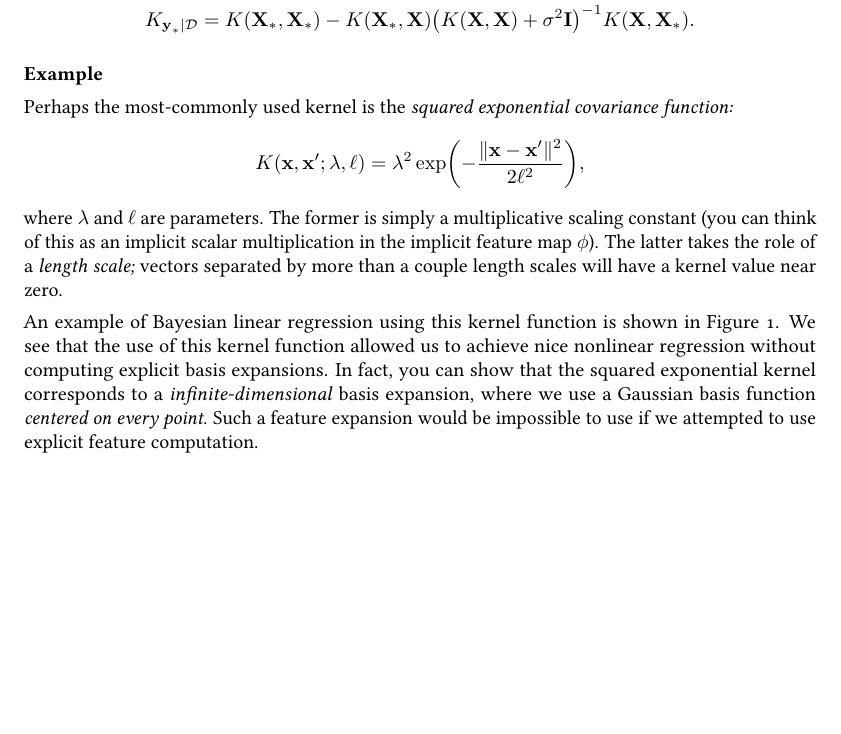
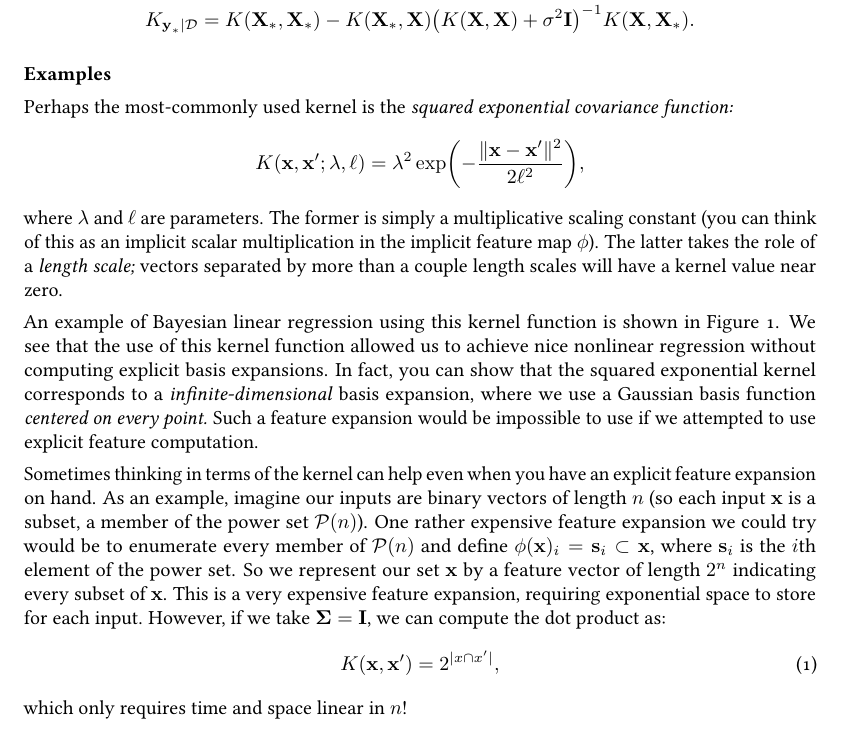
Before and after one commit to rmgarnett/cse515t, a LaTeX document (lecture_notes/8: The Kernel Trick/notes.tex): part of page 2 of 3, cut so that both start at the same text, the shorter picture padded with empty space. Compiled offline with pdfLaTeX; TikZ figures are drawn from their code, not taken from saved files.

Commit message:
adding subset kernel example

```diff
--- a/lecture_notes/8: The Kernel Trick/notes.tex
+++ b/lecture_notes/8: The Kernel Trick/notes.tex
@@ -5,7 +5,6 @@
 \usepackage[scaled=0.8]{beramono}
 \usepackage[margin=1.5in]{geometry}
 \usepackage{url}
-\usepackage{booktabs}
 \usepackage{amsmath}
 \usepackage{amssymb}
 \usepackage{nicefrac}
@@ -242,7 +241,7 @@ where
   K(\mat{X}, \mat{X}_\ast).
 \end{align*}
 
-\subsection*{Example}
+\subsection*{Examples}
 
 Perhaps the most-commonly used kernel is the \emph{squared exponential
   covariance function:}
@@ -278,4 +277,21 @@ feature computation.
   \label{kernel_example}
 \end{figure}
 
+Sometimes thinking in terms of the kernel can help even when you have
+an explicit feature expansion on hand.  As an example, imagine our
+inputs are binary vectors of length $n$ (so each input $\vec{x}$ is a
+subset, a member of the power set $\mc{P}(n)$).  One rather expensive
+feature expansion we could try would be to enumerate every member of
+$\mc{P}(n)$ and define $\phi(\vec{x})_i = \vec{s}_i \subset \vec{x}$,
+where $\vec{s}_i$ is the $i$th element of the power set.  So we
+represent our set $\vec{x}$ by a feature vector of length $2^n$
+indicating every subset of $\vec{x}$.  This is a very expensive
+feature expansion, requiring exponential space to store for each
+input.  However, if we take $\mat{\Sigma} = \mat{I}$, we can compute
+the dot product as:
+\begin{equation}
+  K(\vec{x}, \vec{x}') = 2^{\lvert x \cap x' \rvert},
+\end{equation}
+which only requires time and space linear in $n$!
+
 \end{document}
```
Also changed, not shown: webpage/files/lecture_notes/8.pdf.
